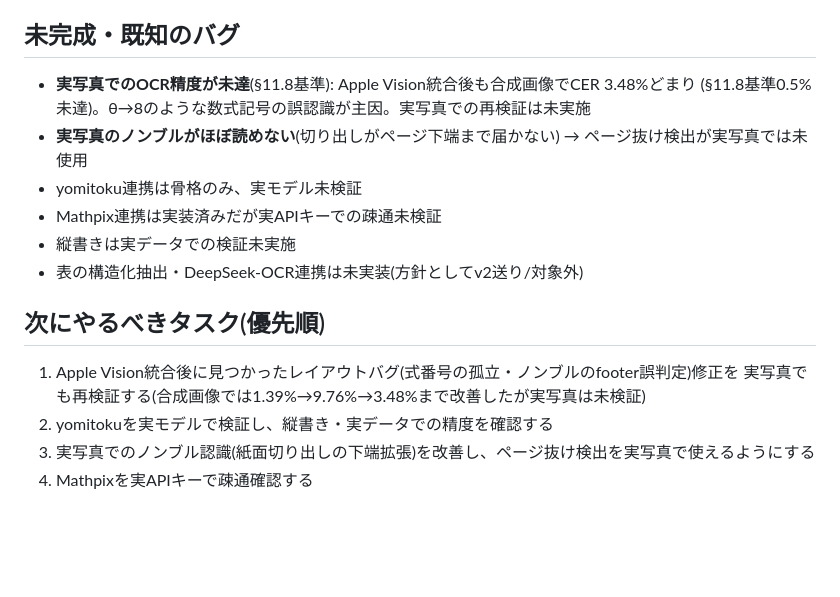
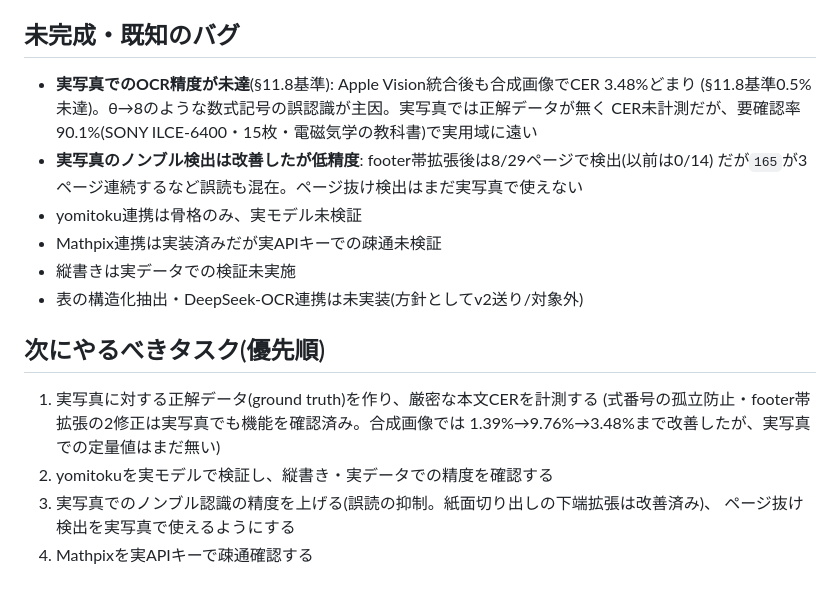
Before and after one commit to OkayasuShinsuke/Oka, a Markdown page: textbook-scan/CLAUDE.md, the part around the change. Rendered like a GitHub page; blank space fills up the shorter version.

```diff
--- a/textbook-scan/CLAUDE.md
+++ b/textbook-scan/CLAUDE.md
@@ -44,16 +44,20 @@ Apple Visionは`tscan run`の主エンジンとして統合済み・実機で動
 
 ## 未完成・既知のバグ
 - **実写真でのOCR精度が未達**(§11.8基準): Apple Vision統合後も合成画像でCER 3.48%どまり
-  (§11.8基準0.5%未達)。θ→8のような数式記号の誤認識が主因。実写真での再検証は未実施
-- **実写真のノンブルがほぼ読めない**(切り出しがページ下端まで届かない) → ページ抜け検出が実写真では未使用
+  (§11.8基準0.5%未達)。θ→8のような数式記号の誤認識が主因。実写真では正解データが無く
+  CER未計測だが、要確認率90.1%(SONY ILCE-6400・15枚・電磁気学の教科書)で実用域に遠い
+- **実写真のノンブル検出は改善したが低精度**: footer帯拡張後は8/29ページで検出(以前は0/14)
+  だが`165`が3ページ連続するなど誤読も混在。ページ抜け検出はまだ実写真で使えない
 - yomitoku連携は骨格のみ、実モデル未検証
 - Mathpix連携は実装済みだが実APIキーでの疎通未検証
 - 縦書きは実データでの検証未実施
 - 表の構造化抽出・DeepSeek-OCR連携は未実装(方針としてv2送り/対象外)
 
 ## 次にやるべきタスク(優先順)
-1. Apple Vision統合後に見つかったレイアウトバグ(式番号の孤立・ノンブルのfooter誤判定)修正を
-   実写真でも再検証する(合成画像では1.39%→9.76%→3.48%まで改善したが実写真は未検証)
+1. 実写真に対する正解データ(ground truth)を作り、厳密な本文CERを計測する
+   (式番号の孤立防止・footer帯拡張の2修正は実写真でも機能を確認済み。合成画像では
+   1.39%→9.76%→3.48%まで改善したが、実写真での定量値はまだ無い)
 2. yomitokuを実モデルで検証し、縦書き・実データでの精度を確認する
-3. 実写真でのノンブル認識(紙面切り出しの下端拡張)を改善し、ページ抜け検出を実写真で使えるようにする
+3. 実写真でのノンブル認識の精度を上げる(誤読の抑制。紙面切り出しの下端拡張は改善済み)、
+   ページ抜け検出を実写真で使えるようにする
 4. Mathpixを実APIキーで疎通確認する
```
Also changed, not shown: textbook-scan/README.md (+23 -0 lines).
